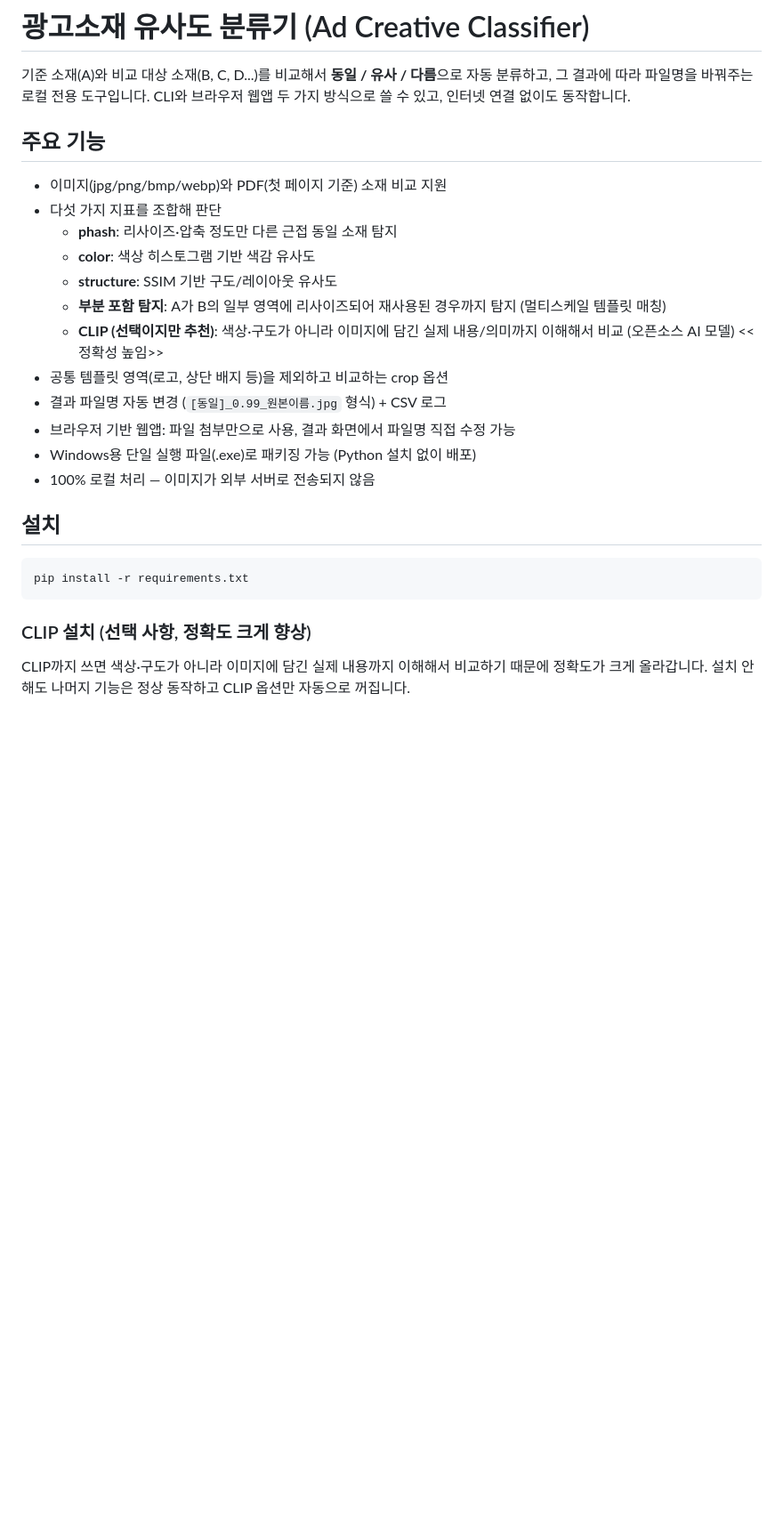
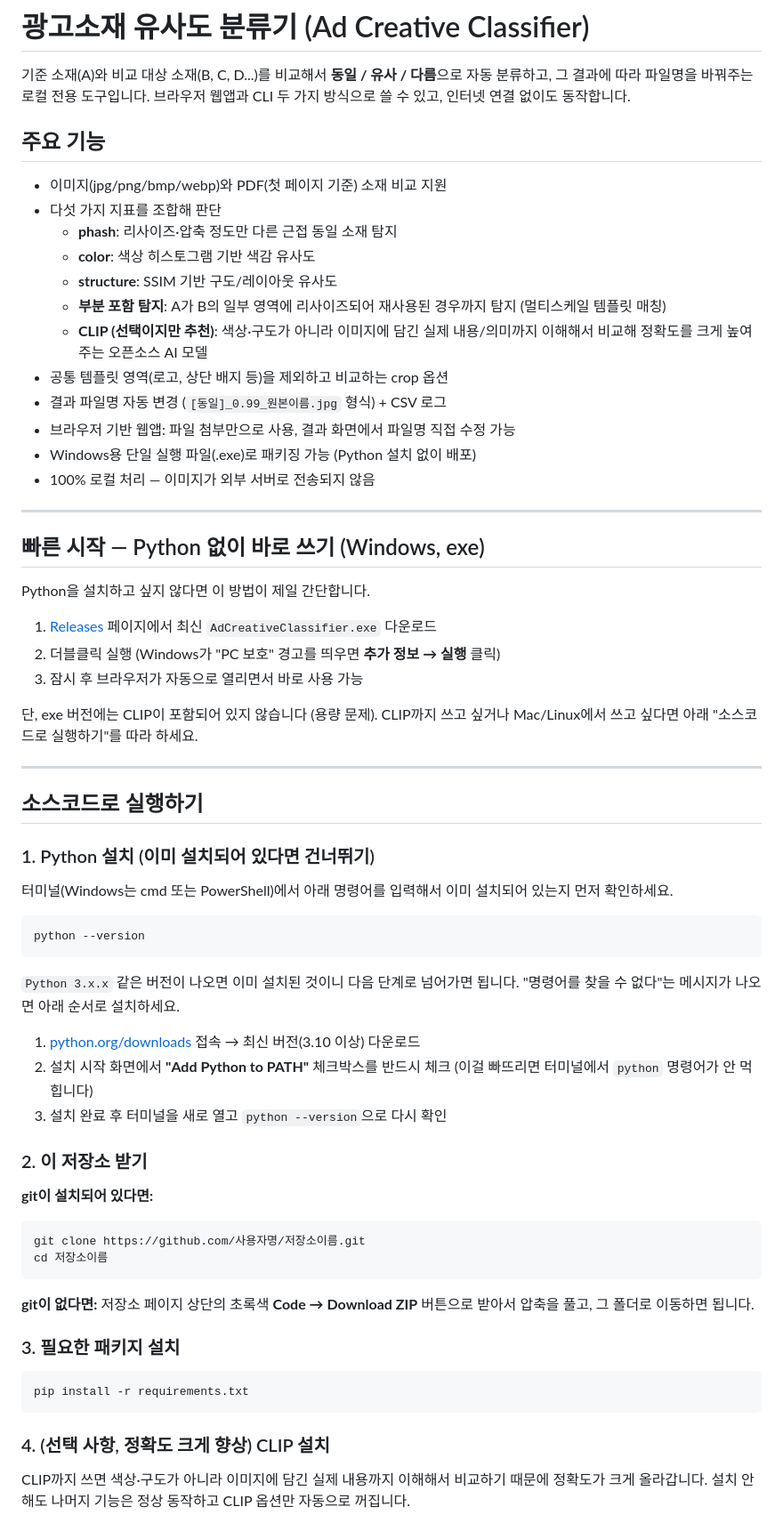
Before and after one commit to nininik/ad-creative-classifier, a Markdown page: README.md, the part around one of its changes. Shown at 89% size. GitHub-like rendering; blank space fills up the shorter version.

````diff
--- a/README.md
+++ b/README.md
@@ -2,7 +2,7 @@
 
 기준 소재(A)와 비교 대상 소재(B, C, D...)를 비교해서 **동일 / 유사 / 다름**으로
 자동 분류하고, 그 결과에 따라 파일명을 바꿔주는 로컬 전용 도구입니다.
-CLI와 브라우저 웹앱 두 가지 방식으로 쓸 수 있고, 인터넷 연결 없이도 동작합니다.
+브라우저 웹앱과 CLI 두 가지 방식으로 쓸 수 있고, 인터넷 연결 없이도 동작합니다.
 
 ## 주요 기능
 
@@ -12,20 +12,63 @@ CLI와 브라우저 웹앱 두 가지 방식으로 쓸 수 있고, 인터넷 연
   - **color**: 색상 히스토그램 기반 색감 유사도
   - **structure**: SSIM 기반 구도/레이아웃 유사도
   - **부분 포함 탐지**: A가 B의 일부 영역에 리사이즈되어 재사용된 경우까지 탐지 (멀티스케일 템플릿 매칭)
-  - **CLIP (선택이지만 추천)**: 색상·구도가 아니라 이미지에 담긴 실제 내용/의미까지 이해해서 비교 (오픈소스 AI 모델) <<정확성 높임>>
+  - **CLIP (선택이지만 추천)**: 색상·구도가 아니라 이미지에 담긴 실제 내용/의미까지 이해해서 비교해 정확도를 크게 높여주는 오픈소스 AI 모델
 - 공통 템플릿 영역(로고, 상단 배지 등)을 제외하고 비교하는 crop 옵션
 - 결과 파일명 자동 변경 (`[동일]_0.99_원본이름.jpg` 형식) + CSV 로그
 - 브라우저 기반 웹앱: 파일 첨부만으로 사용, 결과 화면에서 파일명 직접 수정 가능
 - Windows용 단일 실행 파일(.exe)로 패키징 가능 (Python 설치 없이 배포)
 - 100% 로컬 처리 — 이미지가 외부 서버로 전송되지 않음
 
-## 설치
+---
+
+## 빠른 시작 — Python 없이 바로 쓰기 (Windows, exe)
+
+Python을 설치하고 싶지 않다면 이 방법이 제일 간단합니다.
+
+1. [Releases](../../releases) 페이지에서 최신 `AdCreativeClassifier.exe` 다운로드
+2. 더블클릭 실행 (Windows가 "PC 보호" 경고를 띄우면 **추가 정보 → 실행** 클릭)
+3. 잠시 후 브라우저가 자동으로 열리면서 바로 사용 가능
+
+단, exe 버전에는 CLIP이 포함되어 있지 않습니다 (용량 문제). CLIP까지 쓰고 싶거나 Mac/Linux에서
+쓰고 싶다면 아래 "소스코드로 실행하기"를 따라 하세요.
+
+---
+
+## 소스코드로 실행하기
+
+### 1. Python 설치 (이미 설치되어 있다면 건너뛰기)
+
+터미널(Windows는 cmd 또는 PowerShell)에서 아래 명령어를 입력해서 이미 설치되어 있는지 먼저 확인하세요.
+
+```bash
+python --version
+```
+
+`Python 3.x.x` 같은 버전이 나오면 이미 설치된 것이니 다음 단계로 넘어가면 됩니다.
+"명령어를 찾을 수 없다"는 메시지가 나오면 아래 순서로 설치하세요.
+
+1. [python.org/downloads](https://www.python.org/downloads/) 접속 → 최신 버전(3.10 이상) 다운로드
+2. 설치 시작 화면에서 **"Add Python to PATH"** 체크박스를 반드시 체크 (이걸 빠뜨리면 터미널에서 `python` 명령어가 안 먹힙니다)
+3. 설치 완료 후 터미널을 새로 열고 `python --version`으로 다시 확인
+
+### 2. 이 저장소 받기
+
+**git이 설치되어 있다면:**
+```bash
+git clone https://github.com/사용자명/저장소이름.git
+cd 저장소이름
+```
+
+**git이 없다면:** 저장소 페이지 상단의 초록색 **Code → Download ZIP** 버튼으로 받아서 압축을 풀고,
+그 폴더로 이동하면 됩니다.
+
+### 3. 필요한 패키지 설치
 
 ```bash
 pip install -r requirements.txt
 ```
 
-### CLIP 설치 (선택 사항, 정확도 크게 향상)
+### 4. (선택 사항, 정확도 크게 향상) CLIP 설치
 
 CLIP까지 쓰면 색상·구도가 아니라 이미지에 담긴 실제 내용까지 이해해서 비교하기 때문에
 정확도가 크게 올라갑니다. 설치 안 해도 나머지 기능은 정상 동작하고 CLIP 옵션만 자동으로 꺼집니다.
````
Also changed, not shown: other parts of README.md (+23 -17 lines).
